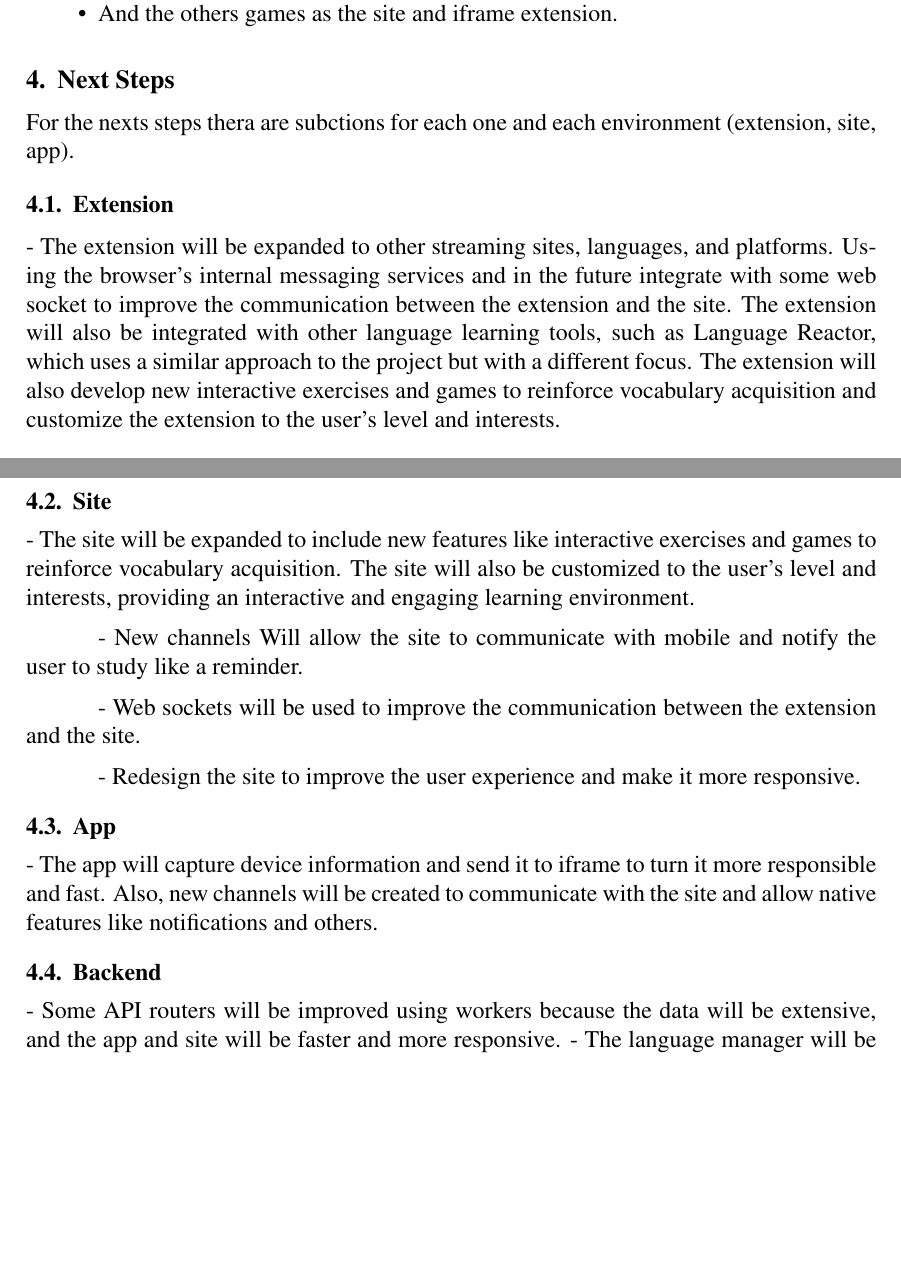
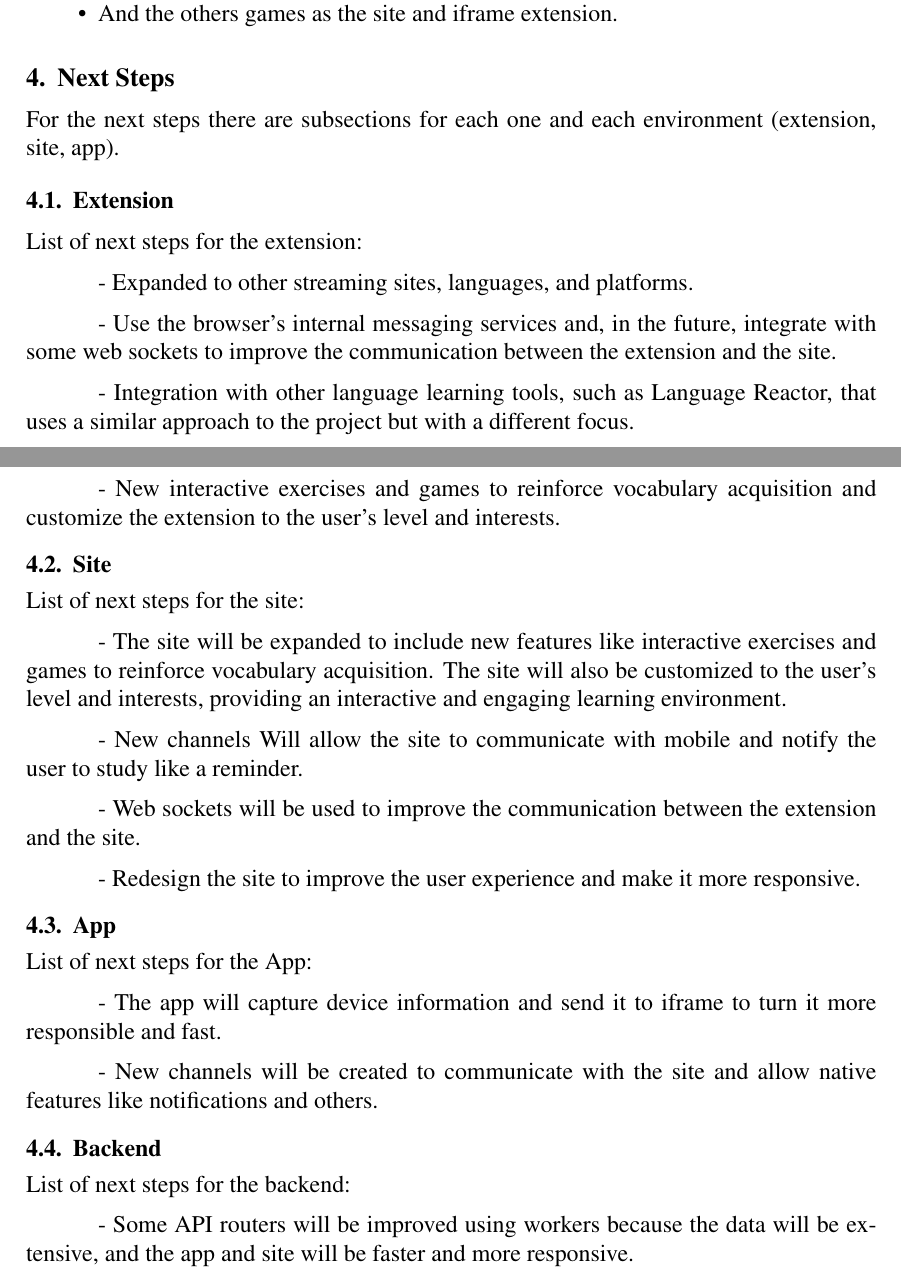
Before and after one commit to jecrs687/tcc-language-learning, a LaTeX paper (main.tex): two parts of pages 24 and 26 of 28, joined at a grey line, cut so that both start at the same text, the shorter picture padded with empty space. Compiled offline with pdfLaTeX.

Commit message:
fix: compute word

```diff
--- a/main.tex
+++ b/main.tex
@@ -16,7 +16,7 @@
 \author{J. Emanuel Cascone R. S.\inst{1}, Guilherme A. Avelino\inst{1} }
 
 
-\address{Compute Science Department - Federal University of Piauí (UFPI)\\
+\address{Computer Science Department - Federal University of Piauí (UFPI)\\
   Teresina, PI -- Brazil
   \email{\{emanuelcascone,gaa\}@ufpi.com.br}
 }
@@ -559,13 +559,23 @@ The app iframe was the interface of:
 
 \section{Next Steps}
 
-For the nexts steps thera are subctions for each one and each environment (extension, site, app).
+For the next steps there are subsections for each one and each environment (extension, site, app).
 
 \subsection{Extension}
 
-- The extension will be expanded to other streaming sites, languages, and platforms. Using the browser's internal messaging services and in the future integrate with some web socket to improve the communication between the extension and the site. The extension will also be integrated with other language learning tools, such as Language Reactor, which uses a similar approach to the project but with a different focus. The extension will also develop new interactive exercises and games to reinforce vocabulary acquisition and customize the extension to the user's level and interests.
+List of next steps for the extension:
+
+- Expanded to other streaming sites, languages, and platforms.
+
+- Use the browser's internal messaging services and, in the future, integrate with some web sockets to improve the communication between the extension and the site.
+
+- Integration with other language learning tools, such as Language Reactor, that uses a similar approach to the project but with a different focus.
+
+- New interactive exercises and games to reinforce vocabulary acquisition and customize the extension to the user's level and interests.
 
 \subsection{Site}
+
+List of next steps for the site:
 
 - The site will be expanded to include new features like interactive exercises and games to reinforce vocabulary acquisition. The site will also be customized to the user's level and interests, providing an interactive and engaging learning environment.
 
@@ -577,12 +587,20 @@ For the nexts steps thera are subctions for each one and each environment (exten
 
 \subsection{App}
 
-- The app will capture device information and send it to iframe to turn it more responsible and fast. Also, new channels will be created to communicate with the site and allow native features like notifications and others.
+List of next steps for the App:
+
+- The app will capture device information and send it to iframe to turn it more responsible and fast.
+
+- New channels will be created to communicate with the site and allow native features like notifications and others.
 
 \subsection{Backend}
 
+List of next steps for the backend:
+
 - Some API routers will be improved using workers because the data will be extensive, and the app and site will be faster and more responsive.
+
 - The language manager will be changed using only the language name, not the language code.
+
 - Creating web sockets to improve the communication between the extension and the site.
 
 \section{Conclusion}
```
Also changed, not shown: main.tex (2 more changed lines).
